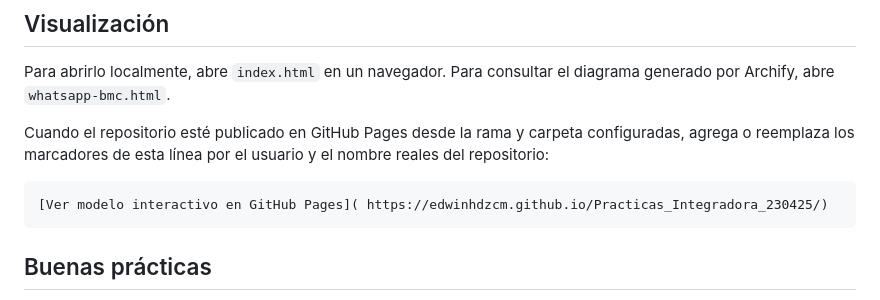
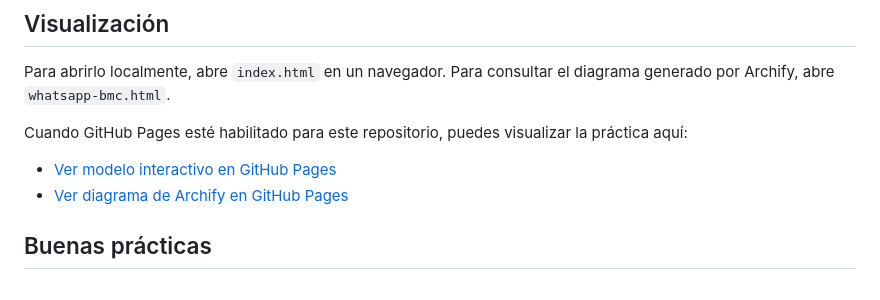
Before and after one commit to Edwinhdzcm/Practicas_Integradora_230425, a Markdown page: Practica 03/Readme.md, the part around the change. Drawn GitHub-style.

Commit message:
Practica 03
Se agrego la practica y el modelo canvas

````diff
--- a/Practica 03/Readme.md
+++ b/Practica 03/Readme.md
@@ -61,11 +61,11 @@ El diagrama de Archify representa los nueve bloques y algunas de sus relaciones.
 
 Para abrirlo localmente, abre `index.html` en un navegador. Para consultar el diagrama generado por Archify, abre `whatsapp-bmc.html`.
 
-Cuando el repositorio esté publicado en GitHub Pages desde la rama y carpeta configuradas, agrega o reemplaza los marcadores de esta línea por el usuario y el nombre reales del repositorio:
+Cuando GitHub Pages esté habilitado para este repositorio, puedes visualizar la práctica aquí:
 
-```markdown
-[Ver modelo interactivo en GitHub Pages]( https://edwinhdzcm.github.io/Practicas_Integradora_230425/)
-```
+- [Ver modelo interactivo en GitHub Pages](https://edwinhdzcm.github.io/Practicas_Integradora_230425/Practica%2003/)
+- [Ver diagrama de Archify en GitHub Pages](https://edwinhdzcm.github.io/Practicas_Integradora_230425/Practica%2003/whatsapp-bmc.html)
+
 
 ## Buenas prácticas
 
````
